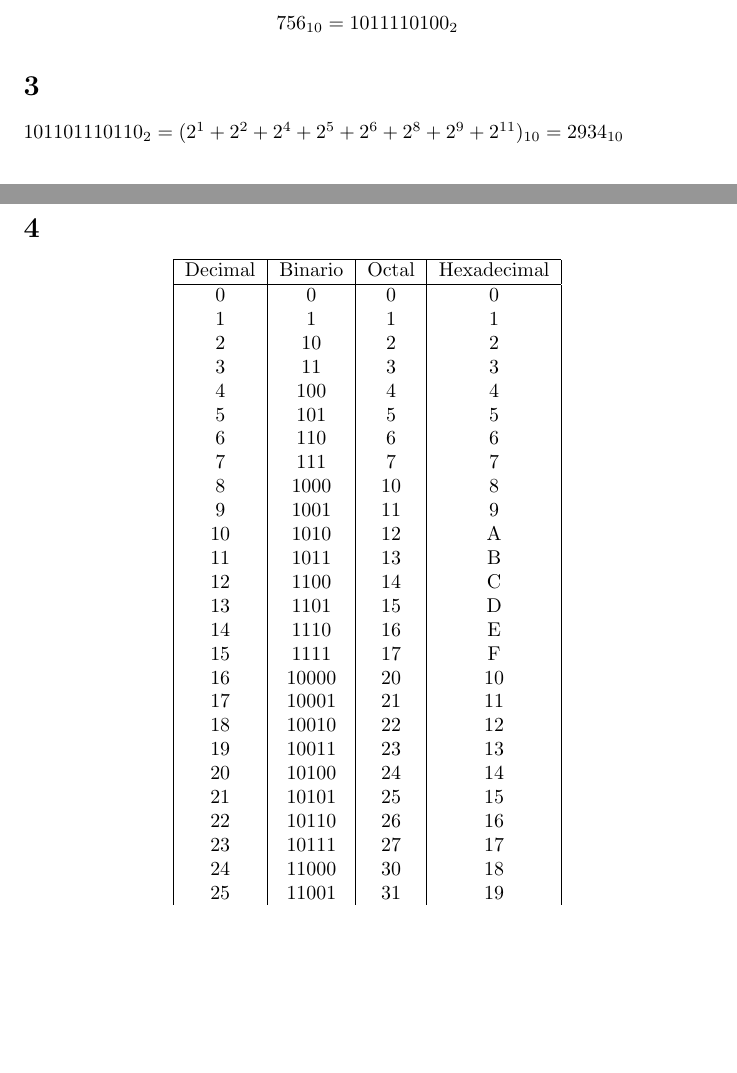
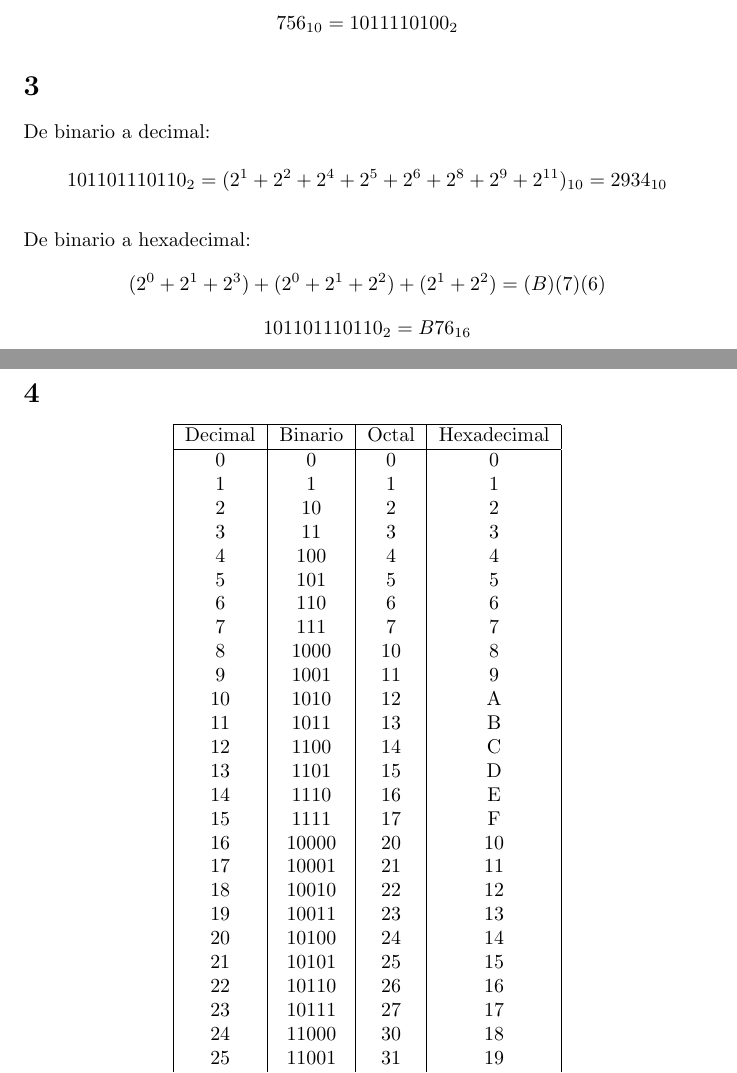
Before and after one commit to pipe99f/Programacion_2022_1, a LaTeX document (Laboratorio1/angambaa.tex): two parts of pages 2 and 3 of 3, joined at a grey line, cut so that both start at the same text, the shorter picture padded with empty space. Compiled offline with pdfLaTeX.

Commit message:
Lab 1 Correción punto 3

```diff
--- a/Laboratorio1/angambaa.tex
+++ b/Laboratorio1/angambaa.tex
@@ -69,7 +69,19 @@
 \]
 \section{}
 
+
+De binario a decimal:\\
+\[
 101101110110_2 = (2^1 + 2^2 + 2^4 + 2^5 + 2^6 + 2^8 + 2^9 + 2^{11})_{10} = 2934_{10}
+\]
+\\De binario a hexadecimal:
+
+\[
+(2^0 + 2^1 + 2^3)+(2^0 + 2^1 + 2^2)+(2^1+2^2) = (B)(7)(6)
+\]
+\[
+101101110110_2 = B76_{16}
+\]
 
 \section{}
 \begin{center}
```
Also changed, not shown: Laboratorio1/angambaa.pdf, 1 other file.
